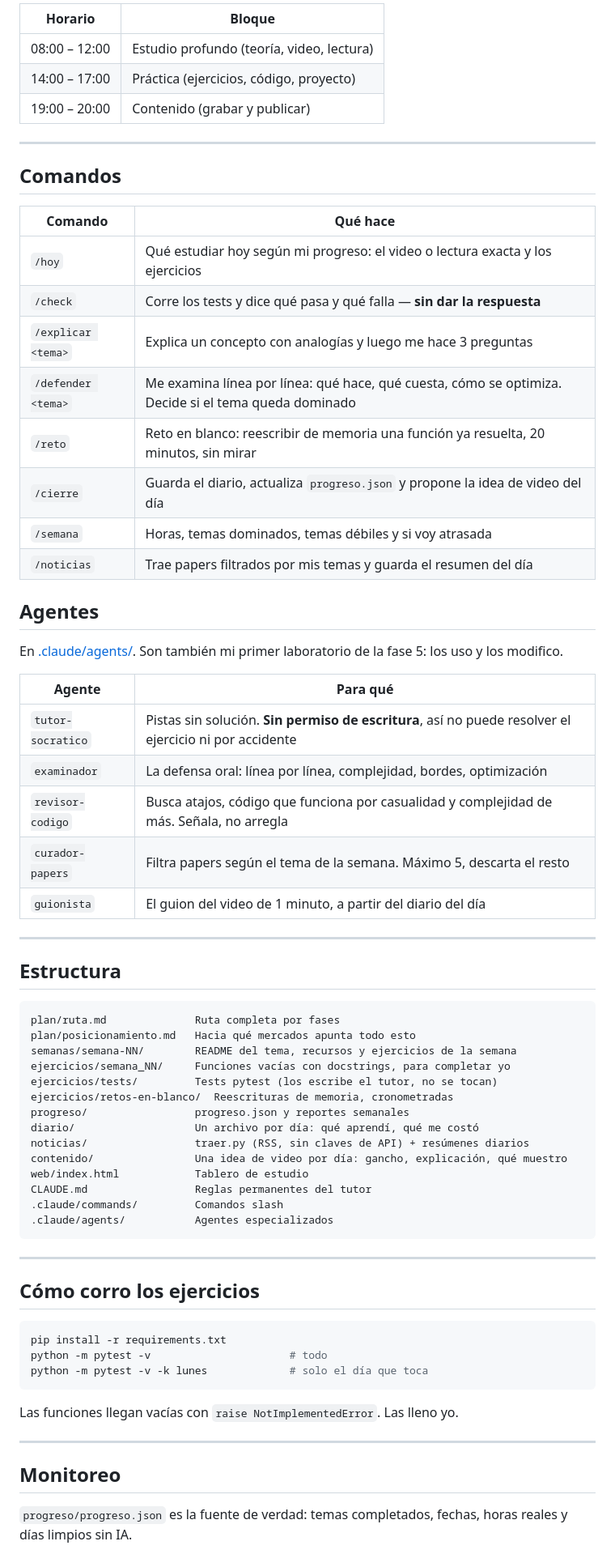
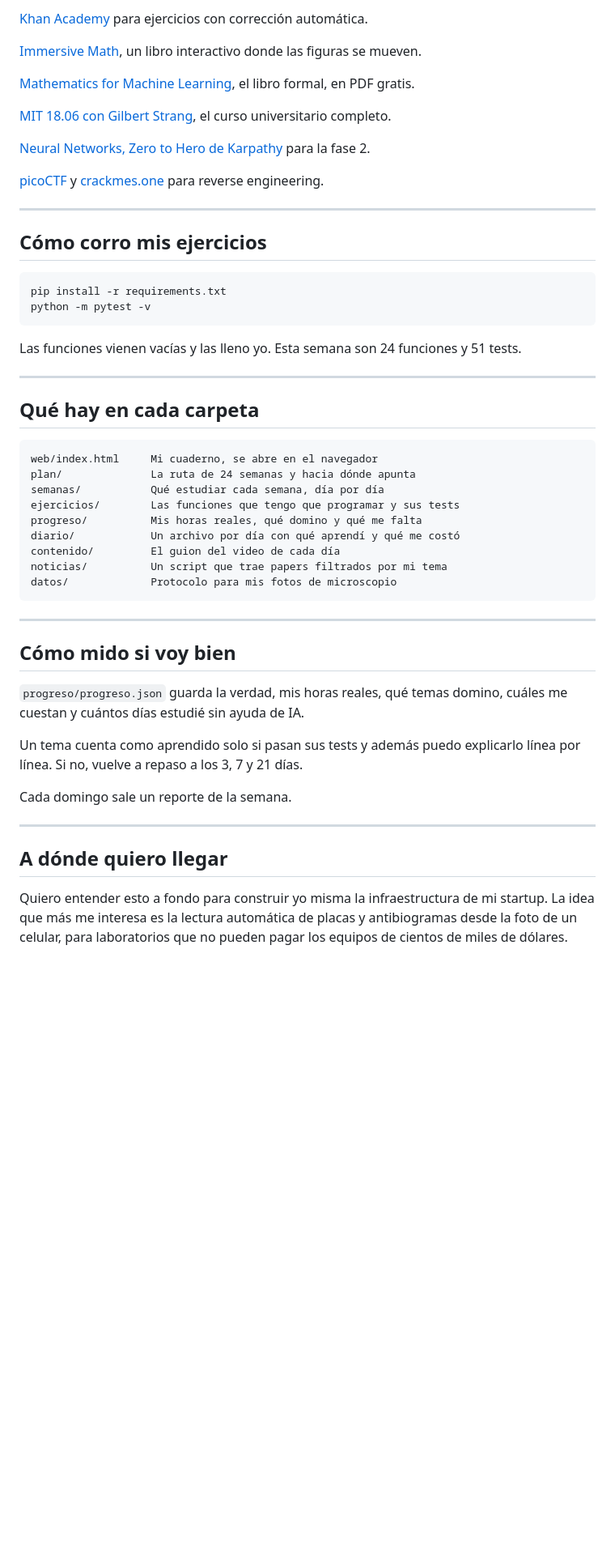
Before and after one commit to soleil-kamitto/notebook_ml, a Markdown page: README.md, the part around one of its changes. Shown at 81% size. Drawn GitHub-style; blank space fills up the shorter version.

Commit message:
Reescribir el README en espanol simple

````diff
--- a/README.md
+++ b/README.md
@@ -61,73 +54,56 @@ Lunes a sábado. Domingo descanso.
 
-| Horario | Bloque |
-|---|---|
-| 08:00 – 12:00 | Estudio profundo (teoría, video, lectura) |
-| 14:00 – 17:00 | Práctica (ejercicios, código, proyecto) |
-| 19:00 – 20:00 | Contenido (grabar y publicar) |
+[Khan Academy](https://www.khanacademy.org/math/linear-algebra) para ejercicios con corrección automática.
+
+[Immersive Math](https://immersivemath.com/ila/index.html), un libro interactivo donde las figuras se mueven.
+
+[Mathematics for Machine Learning](https://mml-book.com), el libro formal, en PDF gratis.
+
+[MIT 18.06 con Gilbert Strang](https://ocw.mit.edu/courses/18-06-linear-algebra-spring-2010/), el curso universitario completo.
+
+[Neural Networks, Zero to Hero de Karpathy](https://karpathy.ai/zero-to-hero.html) para la fase 2.
+
+[picoCTF](https://picoctf.org/) y [crackmes.one](https://crackmes.one/) para reverse engineering.
 
 ---
 
-## Comandos
+## Cómo corro mis ejercicios
 
-| Comando | Qué hace |
-|---|---|
-| `/hoy` | Qué estudiar hoy según mi progreso: el video o lectura exacta y los ejercicios |
-| `/check` | Corre los tests y dice qué pasa y qué falla — **sin dar la respuesta** |
-| `/explicar <tema>` | Explica un concepto con analogías y luego me hace 3 preguntas |
-| `/defender <tema>` | Me examina línea por línea: qué hace, qué cuesta, cómo se optimiza. Decide si el tema queda dominado |
-| `/reto` | Reto en blanco: reescribir de memoria una función ya resuelta, 20 minutos, sin mirar |
-| `/cierre` | Guarda el diario, actualiza `progreso.json` y propone la idea de video del día |
-| `/semana` | Horas, temas dominados, temas débiles y si voy atrasada |
-| `/noticias` | Trae papers filtrados por mis temas y guarda el resumen del día |
+```bash
+pip install -r requirements.txt
+python -m pytest -v
+```
 
-## Agentes
-
-En [.claude/agents/](.claude/agents/). Son también mi primer laboratorio de la fase 5: los uso y los modifico.
-
-| Agente | Para qué |
-|---|---|
-| `tutor-socratico` | Pistas sin solución. **Sin permiso de escritura**, así no puede resolver el ejercicio ni por accidente |
-| `examinador` | La defensa oral: línea por línea, complejidad, bordes, optimización |
-| `revisor-codigo` | Busca atajos, código que funciona por casualidad y complejidad de más. Señala, no arregla |
-| `curador-papers` | Filtra papers según el tema de la semana. Máximo 5, descarta el resto |
-| `guionista` | El guion del video de 1 minuto, a partir del diario del día |
+Las funciones vienen vacías y las lleno yo. Esta semana son 24 funciones y 51 tests.
 
 ---
 
-## Estructura
+## Qué hay en cada carpeta
 
 ```
-plan/ruta.md              Ruta completa por fases
-plan/posicionamiento.md   Hacia qué mercados apunta todo esto
-semanas/semana-NN/        README del tema, recursos y ejercicios de la semana
-ejercicios/semana_NN/     Funciones vacías con docstrings, para completar yo
-ejercicios/tests/         Tests pytest (los escribe el tutor, no se tocan)
-ejercicios/retos-en-blanco/  Reescrituras de memoria, cronometradas
-progreso/                 progreso.json y reportes semanales
-diario/                   Un archivo por día: qué aprendí, qué me costó
-noticias/                 traer.py (RSS, sin claves de API) + resúmenes diarios
-contenido/                Una idea de video por día: gancho, explicación, qué muestro
-web/index.html            Tablero de estudio
-CLAUDE.md                 Reglas permanentes del tutor
-.claude/commands/         Comandos slash
-.claude/agents/           Agentes especializados
+web/index.html     Mi cuaderno, se abre en el navegador
+plan/              La ruta de 24 semanas y hacia dónde apunta
+semanas/           Qué estudiar cada semana, día por día
+ejercicios/        Las funciones que tengo que programar y sus tests
+progreso/          Mis horas reales, qué domino y qué me falta
+diario/            Un archivo por día con qué aprendí y qué me costó
+contenido/         El guion del video de cada día
+noticias/          Un script que trae papers filtrados por mi tema
+datos/             Protocolo para mis fotos de microscopio
 ```
 
 ---
 
-## Cómo corro los ejercicios
+## Cómo mido si voy bien
 
-```bash
-pip install -r requirements.txt
-python -m pytest -v                      # todo
-python -m pytest -v -k lunes             # solo el día que toca
-```
+`progreso/progreso.json` guarda la verdad, mis horas reales, qué temas domino, cuáles me cuestan y cuántos días estudié sin ayuda de IA.
 
-Las funciones llegan vacías con `raise NotImplementedError`. Las lleno yo.
+Un tema cuenta como aprendido solo si pasan sus tests y además puedo explicarlo línea por línea. Si no, vuelve a repaso a los 3, 7 y 21 días.
+
+Cada domingo sale un reporte de la semana.
 
 ---
 
-## Monitoreo
+## A dónde quiero llegar
 
-`progreso/progreso.json` es la fuente de verdad: temas completados, fechas, horas reales y días limpios sin IA.
+Quiero entender esto a fondo para construir yo misma la infraestructura de mi startup. La idea que más me interesa es la lectura automática de placas y antibiogramas desde la foto de un celular, para laboratorios que no pueden pagar los equipos de cientos de miles de dólares.
 
````
Also changed, not shown: other parts of README.md (+28 -51 lines).
